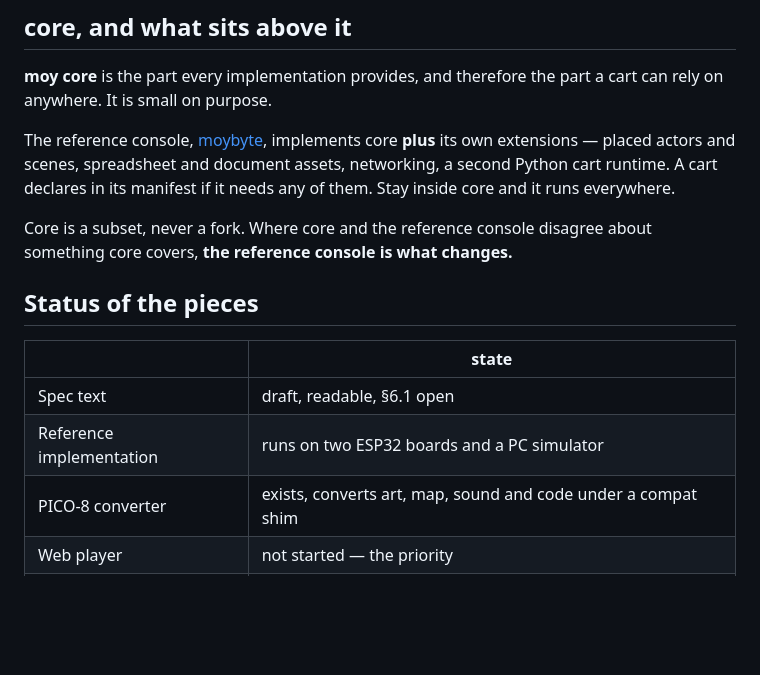
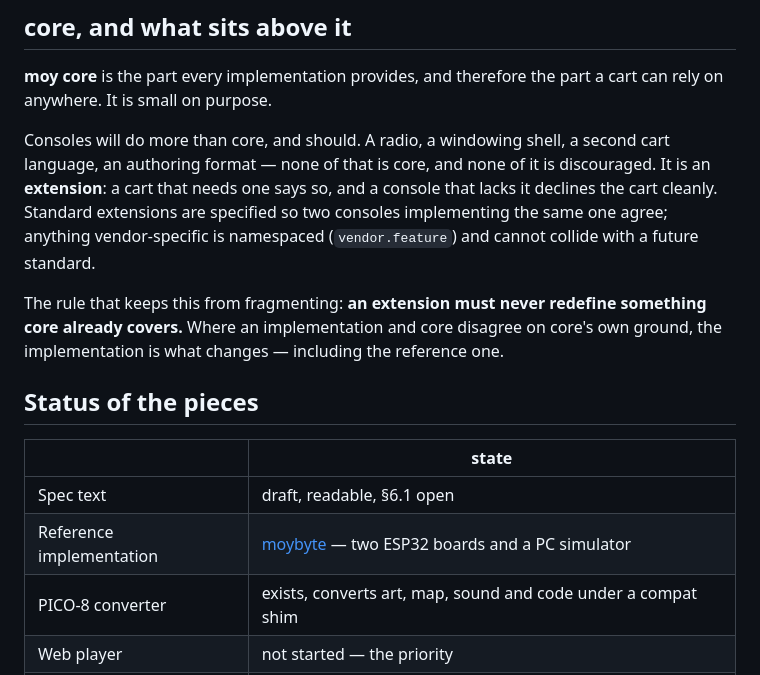
Before and after one commit to moybyte-org/moy-spec, a Markdown page: README.md, the part around the change. Rendered like a GitHub page; blank space fills up the shorter version.

```diff
--- a/README.md
+++ b/README.md
@@ -29,20 +29,23 @@ keep differing.
 **moy core** is the part every implementation provides, and therefore the part a cart
 can rely on anywhere. It is small on purpose.
 
-The reference console, [moybyte](https://github.com/nikola-j/moybyte), implements core
-**plus** its own extensions — placed actors and scenes, spreadsheet and document
-assets, networking, a second Python cart runtime. A cart declares in its manifest if
-it needs any of them. Stay inside core and it runs everywhere.
+Consoles will do more than core, and should. A radio, a windowing shell, a second cart
+language, an authoring format — none of that is core, and none of it is discouraged.
+It is an **extension**: a cart that needs one says so, and a console that lacks it
+declines the cart cleanly. Standard extensions are specified so two consoles
+implementing the same one agree; anything vendor-specific is namespaced
+(`vendor.feature`) and cannot collide with a future standard.
 
-Core is a subset, never a fork. Where core and the reference console disagree about
-something core covers, **the reference console is what changes.**
+The rule that keeps this from fragmenting: **an extension must never redefine
+something core already covers.** Where an implementation and core disagree on core's
+own ground, the implementation is what changes — including the reference one.
 
 ## Status of the pieces
 
 | | state |
 |---|---|
 | Spec text | draft, readable, §6.1 open |
-| Reference implementation | runs on two ESP32 boards and a PC simulator |
+| Reference implementation | [moybyte](https://github.com/nikola-j/moybyte) — two ESP32 boards and a PC simulator |
 | PICO-8 converter | exists, converts art, map, sound and code under a compat shim |
 | Web player | not started — the priority |
 | Conformance suite | not started |
```
Also changed, not shown: SPEC.md (+21 -10 lines).
